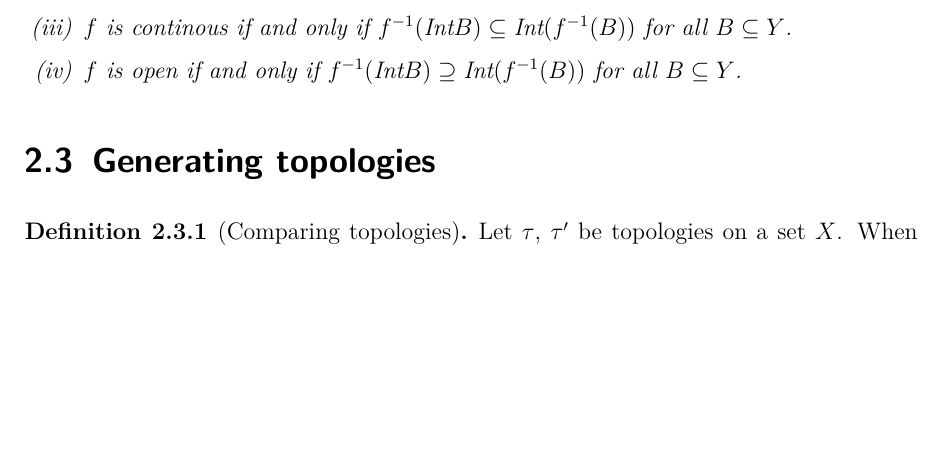
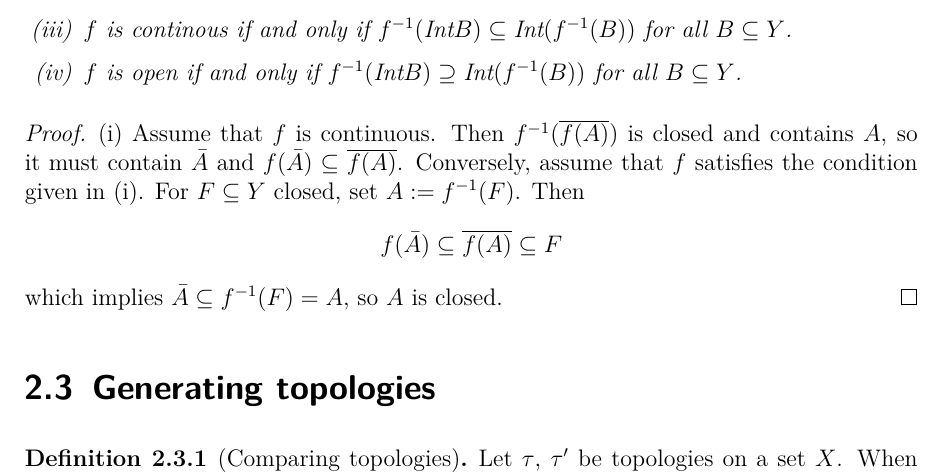
Before and after one commit to mwillaert/Notes, a LaTeX thesis (Differential_Geometry_Basics/Differential_Geo_Basics.tex): part of page 8 of 12, cut so that both start at the same text, the shorter picture padded with empty space. Compiled offline with pdfLaTeX.

Commit message:
Proof char continuous

```diff
--- a/Differential_Geometry_Basics/Differential_Geo_Basics.tex
+++ b/Differential_Geometry_Basics/Differential_Geo_Basics.tex
@@ -252,6 +252,14 @@ A subset $A$ of a topological space $X$ is said to be \textbf{dense} in $X$ if $
 	\end{enumerate}
 \end{proposition}
 
+\begin{proof}
+(i) Assume that $f$ is continuous. Then $f^{-1}(\overline{f(A)})$ is closed and contains $A$, so it must contain $\bar{A}$ and $f(\bar{A})\subseteq \overline{f(A)}$. Conversely, assume that $f$ satisfies the condition given in (i). For $F\subseteq Y$ closed, set $A:=f^{-1}(F)$. Then
+\begin{equation*}
+	f(\bar{A})\subseteq\overline{f(A)}\subseteq F
+\end{equation*}
+which implies $\bar{A}\subseteq f^{-1}(F)=A$, so $A$ is closed.
+\end{proof}
+
 \section{Generating topologies}
 
 
```
Also changed, not shown: Differential_Geometry_Basics/Differential_Geo_Basics.pdf.
